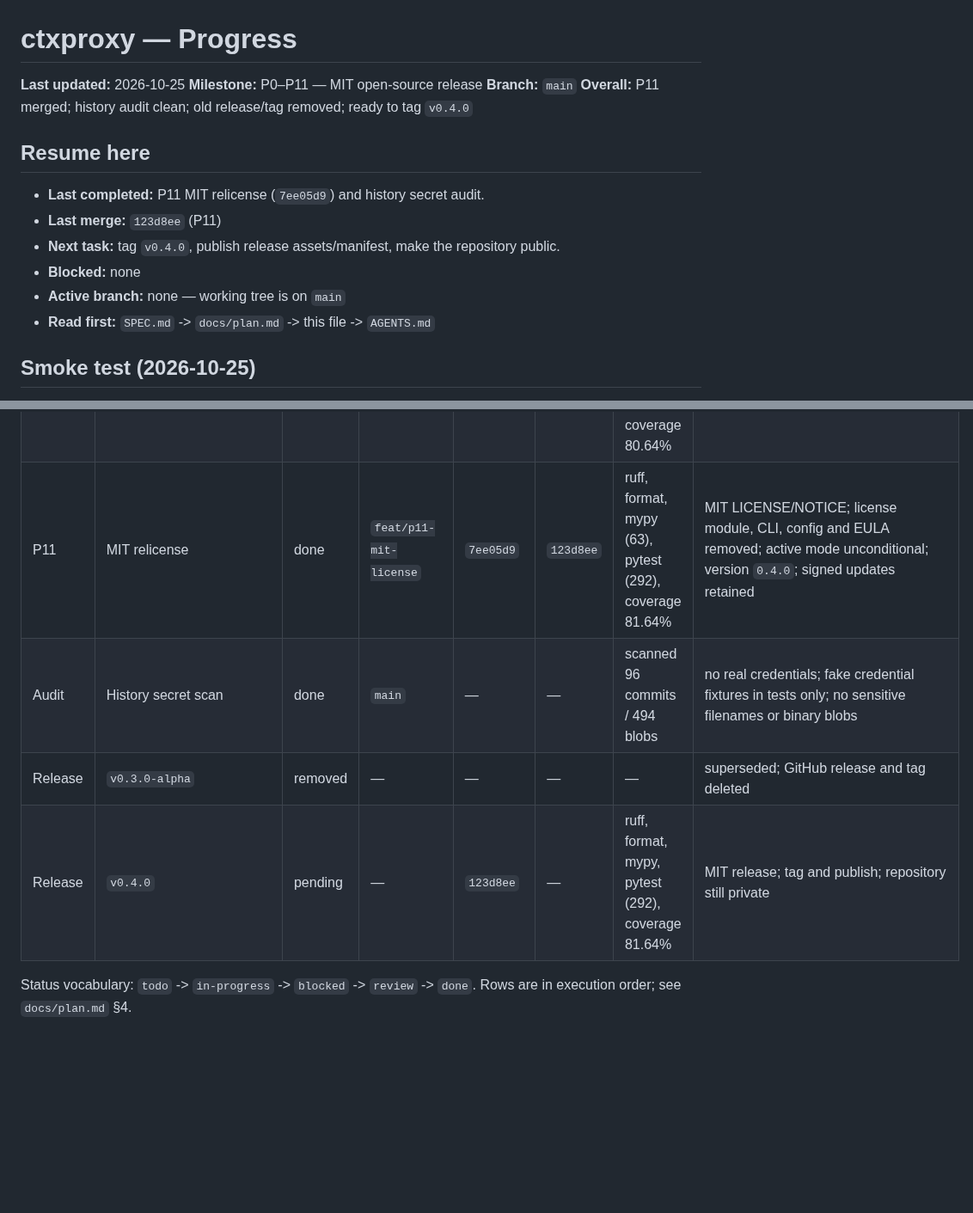
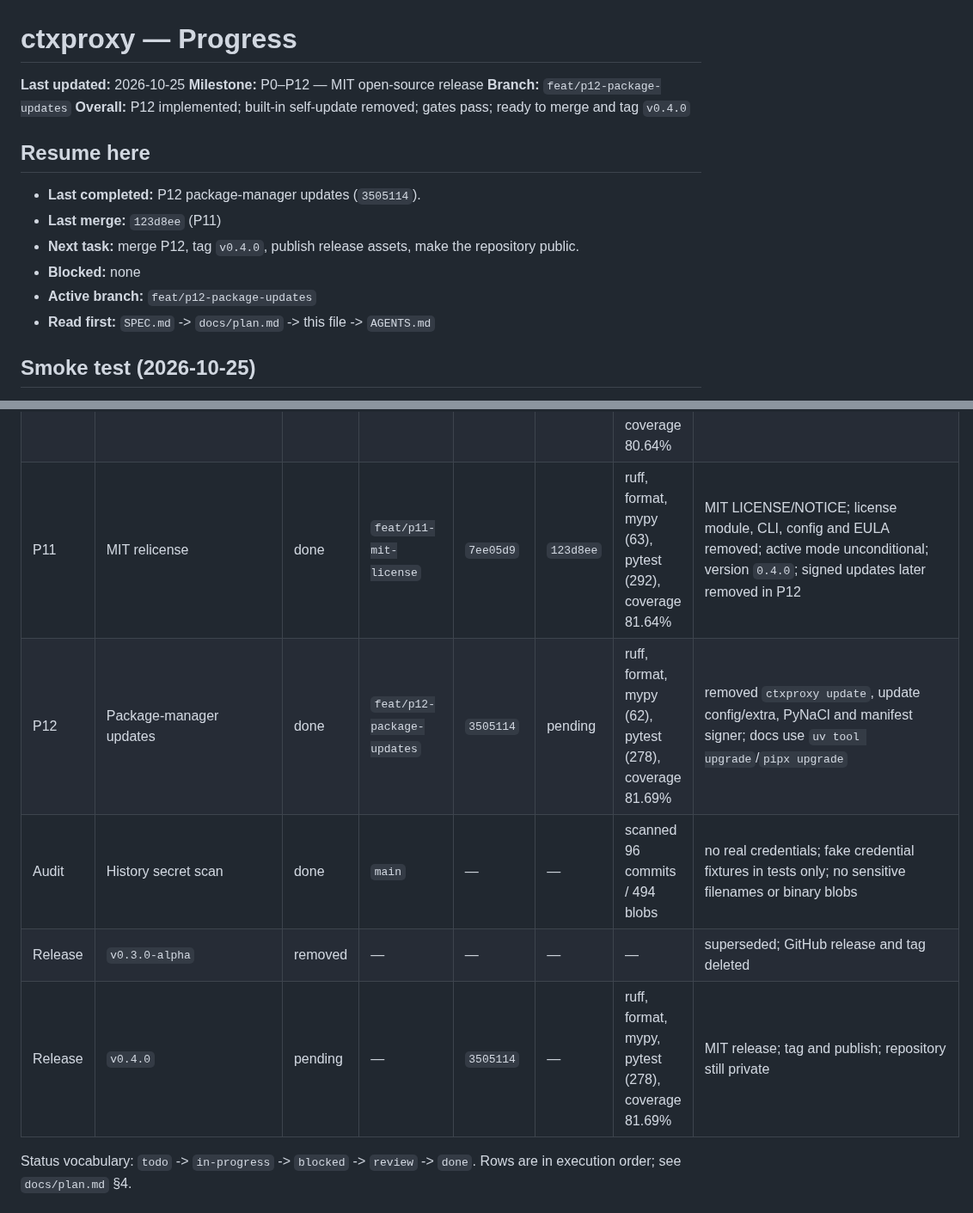
Before and after one commit to ahmed-dev25/ctxoptimizer, a Markdown page: docs/progress.md, 2 parts joined by grey strips. Shown at 86% size. Drawn GitHub-style; blank space fills up the shorter version.

Commit message:
chore(progress): record P12 package-manager updates

```diff
--- a/docs/progress.md
+++ b/docs/progress.md
@@ -1,18 +1,18 @@
 # ctxproxy — Progress
 
 **Last updated:** 2026-10-25
-**Milestone:** P0–P11 — MIT open-source release
-**Branch:** `main`
-**Overall:** P11 merged; history audit clean; old release/tag removed; ready to tag `v0.4.0`
+**Milestone:** P0–P12 — MIT open-source release
+**Branch:** `feat/p12-package-updates`
+**Overall:** P12 implemented; built-in self-update removed; gates pass; ready to merge and tag `v0.4.0`
 
 ## Resume here
 
-- **Last completed:** P11 MIT relicense (`7ee05d9`) and history secret audit.
+- **Last completed:** P12 package-manager updates (`3505114`).
 - **Last merge:** `123d8ee` (P11)
-- **Next task:** tag `v0.4.0`, publish release assets/manifest, make the
+- **Next task:** merge P12, tag `v0.4.0`, publish release assets, make the
   repository public.
 - **Blocked:** none
-- **Active branch:** none — working tree is on `main`
+- **Active branch:** `feat/p12-package-updates`
 - **Read first:** `SPEC.md` -> `docs/plan.md` -> this file -> `AGENTS.md`
 
 ## Smoke test (2026-10-25)
@@ -86,10 +86,11 @@
 | P10 | Release prep | done | `feat/p10-release` | `ff54faa` | `f50a2cf` | ruff, format, mypy, pytest (292), coverage 80.64% | release artifacts, signed self-update, version `0.3.0`, release tooling |
 | P10-1 | Release hardening | done | `fix/p10-release-hardening` | `4322f03` | `ca1481e` | ruff, format, mypy, pytest (292), coverage 80.64% | signed-manifest test, dev update extra |
 | P10-2 | CI repair | done | `fix/ci` | `12049e1` | `b37b12b` | ruff, format, mypy, pytest (292), coverage 80.64% | cross-platform binary update test, wheel smoke venv, coverage margin |
-| P11 | MIT relicense | done | `feat/p11-mit-license` | `7ee05d9` | `123d8ee` | ruff, format, mypy (63), pytest (292), coverage 81.64% | MIT LICENSE/NOTICE; license module, CLI, config and EULA removed; active mode unconditional; version `0.4.0`; signed updates retained |
+| P11 | MIT relicense | done | `feat/p11-mit-license` | `7ee05d9` | `123d8ee` | ruff, format, mypy (63), pytest (292), coverage 81.64% | MIT LICENSE/NOTICE; license module, CLI, config and EULA removed; active mode unconditional; version `0.4.0`; signed updates later removed in P12 |
+| P12 | Package-manager updates | done | `feat/p12-package-updates` | `3505114` | pending | ruff, format, mypy (62), pytest (278), coverage 81.69% | removed `ctxproxy update`, update config/extra, PyNaCl and manifest signer; docs use `uv tool upgrade`/`pipx upgrade` |
 | Audit | History secret scan | done | `main` | — | — | scanned 96 commits / 494 blobs | no real credentials; fake credential fixtures in tests only; no sensitive filenames or binary blobs |
 | Release | `v0.3.0-alpha` | removed | — | — | — | — | superseded; GitHub release and tag deleted |
-| Release | `v0.4.0` | pending | — | `123d8ee` | — | ruff, format, mypy, pytest (292), coverage 81.64% | MIT release; tag and publish; repository still private |
+| Release | `v0.4.0` | pending | — | `3505114` | — | ruff, format, mypy, pytest (278), coverage 81.69% | MIT release; tag and publish; repository still private |
 
 Status vocabulary: `todo` -> `in-progress` -> `blocked` -> `review` -> `done`.
 Rows are in execution order; see `docs/plan.md` §4.
```
Also changed, not shown: other parts of docs/progress.md (+8 -2 lines).
